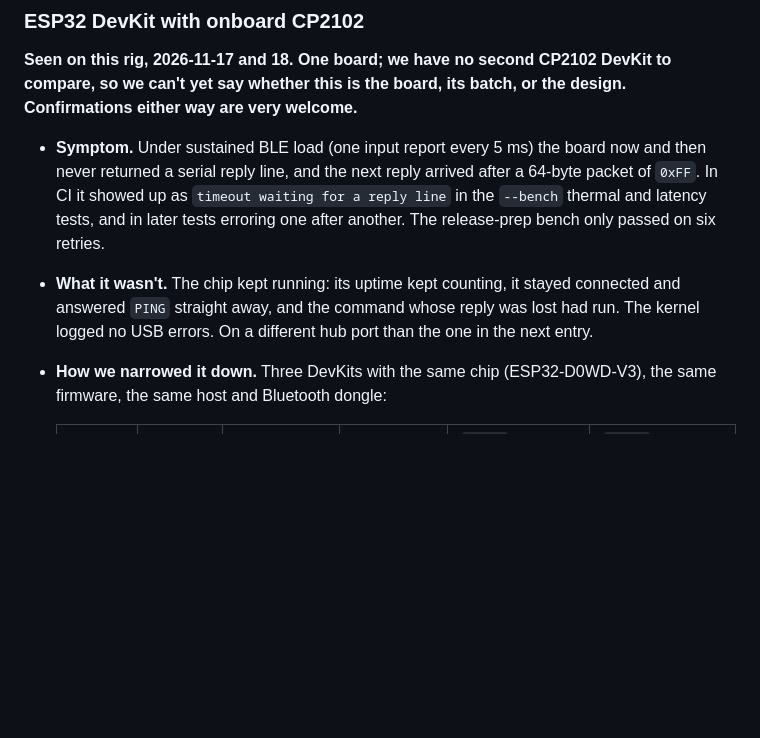
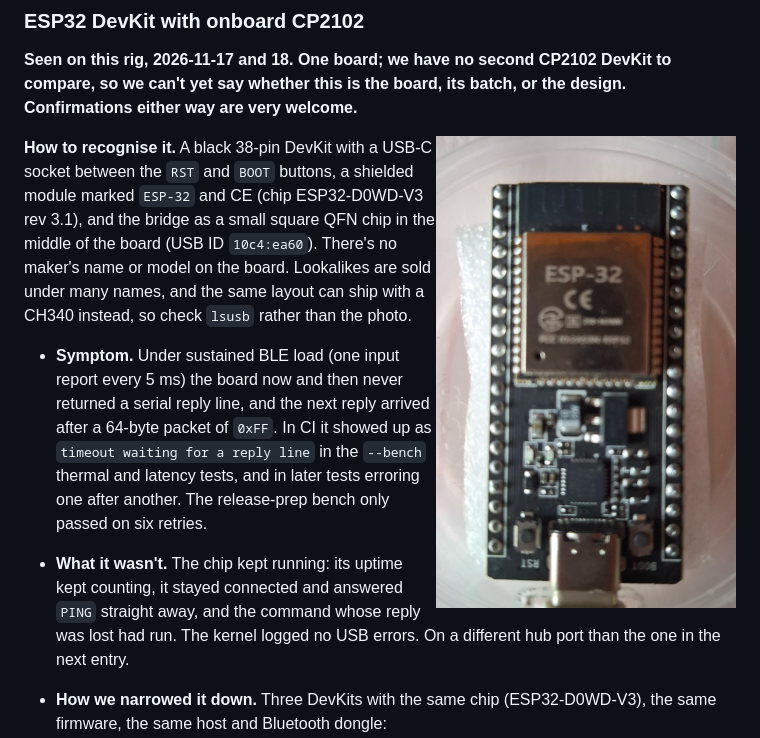
Before and after one commit to LeeNX/ESP32-BLE-Gamepad-HIL, a Markdown page: docs/hardware-tested.md, the part around the change. GitHub-like rendering; pictures changed too: docs/hardware-tested/esp32-devkit-cp2102.jpg (added); blank space fills up the shorter version.

Commit message:
docs(hardware-tested): photo of the retired CP2102 DevKit
How to recognise it: 38-pin, USB-C between RST and BOOT, an ESP-32/CE
module (ESP32-D0WD-V3 v3.1), a square QFN bridge (10c4:ea60), no maker's
name -- and lookalikes ship with a CH340, so lsusb beats the look.
Photo cropped, resized to 900 px, orientation baked in, all metadata
(GPS included) stripped.

Co-Authored-By: Claude Opus 5.5 <noreply@anthropic.com>

```diff
--- a/docs/hardware-tested.md
+++ b/docs/hardware-tested.md
@@ -68,6 +68,16 @@ contradiction) is worth having.
 DevKit to compare, so we can't yet say whether this is the board, its batch,
 or the design. Confirmations either way are very welcome.**
 
+<img src="hardware-tested/esp32-devkit-cp2102.jpg" width="300" align="right"
+alt="The retired esp32dev: a black 38-pin ESP32 DevKit with a shielded ESP-32 module and PCB antenna at the top, a square QFN serial bridge chip in the middle, a USB-C socket at the bottom between the RST and BOOT buttons">
+
+**How to recognise it.** A black 38-pin DevKit with a USB-C socket between the
+`RST` and `BOOT` buttons, a shielded module marked `ESP-32` and CE (chip
+ESP32-D0WD-V3 rev 3.1), and the bridge as a small square QFN chip in the
+middle of the board (USB ID `10c4:ea60`). There's no maker's name or model on
+the board. Lookalikes are sold under many names, and the same layout can ship
+with a CH340 instead, so check `lsusb` rather than the photo.
+
 - **Symptom.** Under sustained BLE load (one input report every 5 ms) the
   board now and then never returned a serial reply line, and the next reply
   arrived after a 64-byte packet of `0xFF`. In CI it showed up as
```
Also changed, not shown: CHANGELOG.md (+5 -0 lines).
